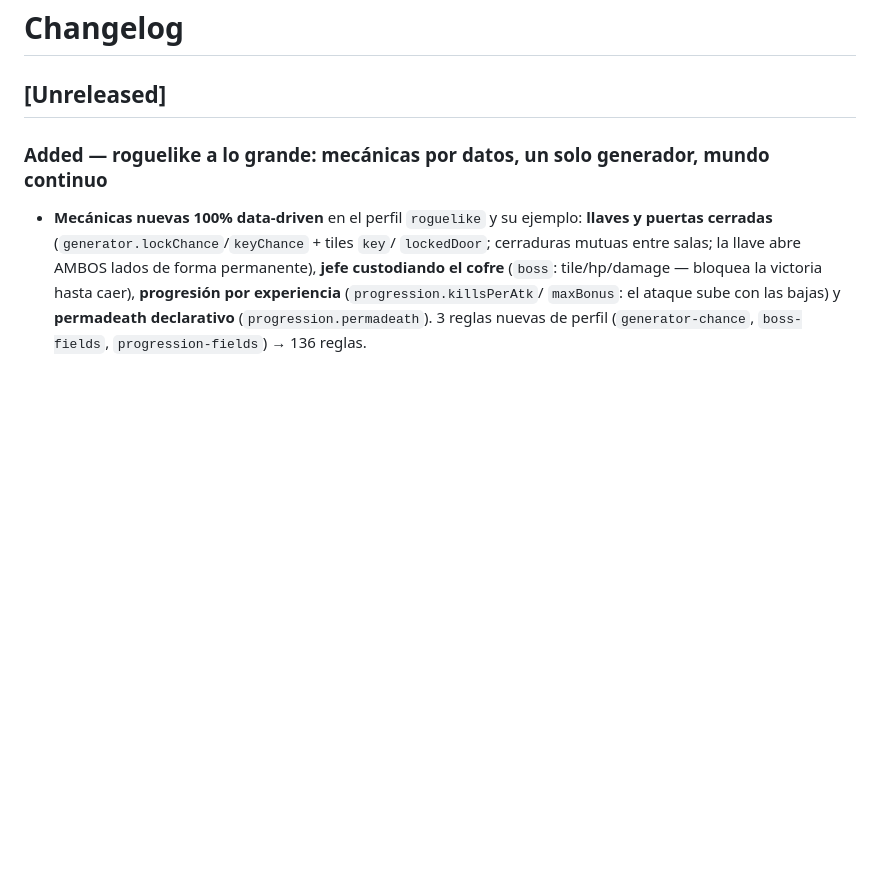
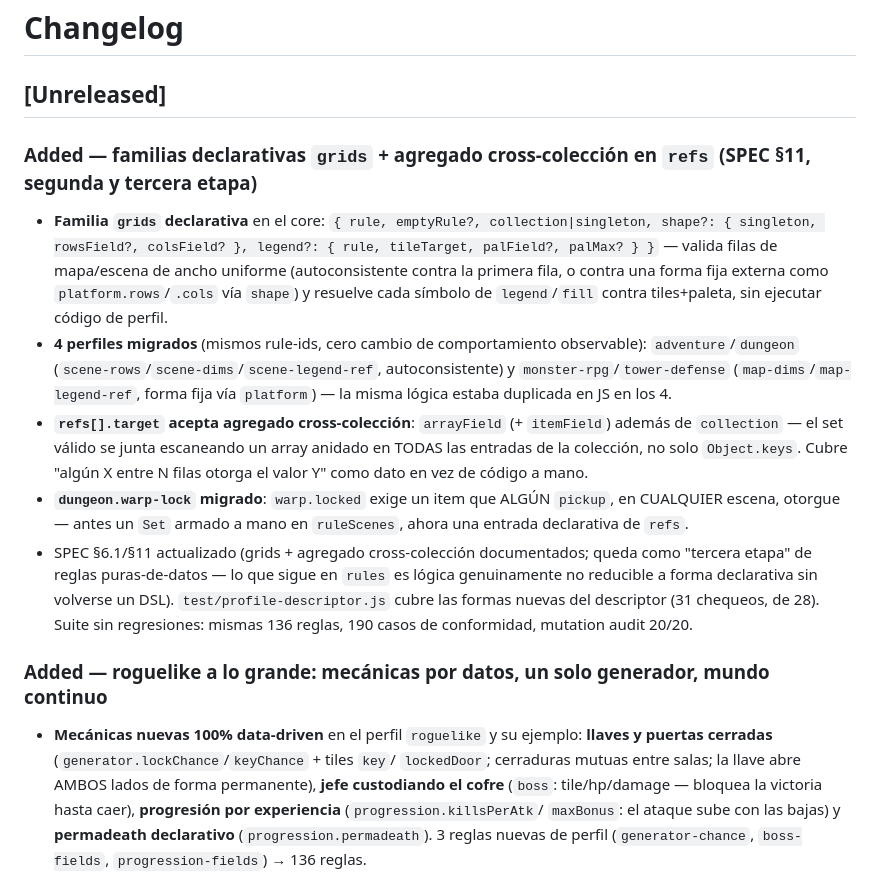
Before and after one commit to MauricioPerera/game-protocol, a Markdown page: CHANGELOG.md, the part around the change. Drawn GitHub-style; blank space fills up the shorter version.

Commit message:
docs(changelog): familias grids + agregado cross-coleccion (SPEC §11)
Documenta en [Unreleased] las dos etapas ya commiteadas (a88ab07, 34c0e76):
familia grids declarativa (4 perfiles migrados) y arrayField/itemField en
refs.target para agregados cross-coleccion (dungeon.warp-lock).

```diff
--- a/CHANGELOG.md
+++ b/CHANGELOG.md
@@ -1,6 +1,29 @@
 # Changelog
 
 ## [Unreleased]
+
+### Added — familias declarativas `grids` + agregado cross-colección en `refs` (SPEC §11, segunda y tercera etapa)
+- **Familia `grids` declarativa** en el core: `{ rule, emptyRule?, collection|singleton,
+  shape?: { singleton, rowsField?, colsField? }, legend?: { rule, tileTarget, palField?,
+  palMax? } }` — valida filas de mapa/escena de ancho uniforme (autoconsistente contra la
+  primera fila, o contra una forma fija externa como `platform.rows`/`.cols` vía `shape`) y
+  resuelve cada símbolo de `legend`/`fill` contra tiles+paleta, sin ejecutar código de perfil.
+- **4 perfiles migrados** (mismos rule-ids, cero cambio de comportamiento observable):
+  `adventure`/`dungeon` (`scene-rows`/`scene-dims`/`scene-legend-ref`, autoconsistente) y
+  `monster-rpg`/`tower-defense` (`map-dims`/`map-legend-ref`, forma fija vía `platform`) —
+  la misma lógica estaba duplicada en JS en los 4.
+- **`refs[].target` acepta agregado cross-colección**: `arrayField` (+ `itemField`) además
+  de `collection` — el set válido se junta escaneando un array anidado en TODAS las
+  entradas de la colección, no solo `Object.keys`. Cubre "algún X entre N filas otorga el
+  valor Y" como dato en vez de código a mano.
+- **`dungeon.warp-lock` migrado**: `warp.locked` exige un item que ALGÚN `pickup`, en
+  CUALQUIER escena, otorgue — antes un `Set` armado a mano en `ruleScenes`, ahora una
+  entrada declarativa de `refs`.
+- SPEC §6.1/§11 actualizado (grids + agregado cross-colección documentados; queda como
+  "tercera etapa" de reglas puras-de-datos — lo que sigue en `rules` es lógica genuinamente
+  no reducible a forma declarativa sin volverse un DSL). `test/profile-descriptor.js` cubre
+  las formas nuevas del descriptor (31 chequeos, de 28). Suite sin regresiones: mismas 136
+  reglas, 190 casos de conformidad, mutation audit 20/20.
 
 ### Added — roguelike a lo grande: mecánicas por datos, un solo generador, mundo continuo
 - **Mecánicas nuevas 100% data-driven** en el perfil `roguelike` y su ejemplo:
```
